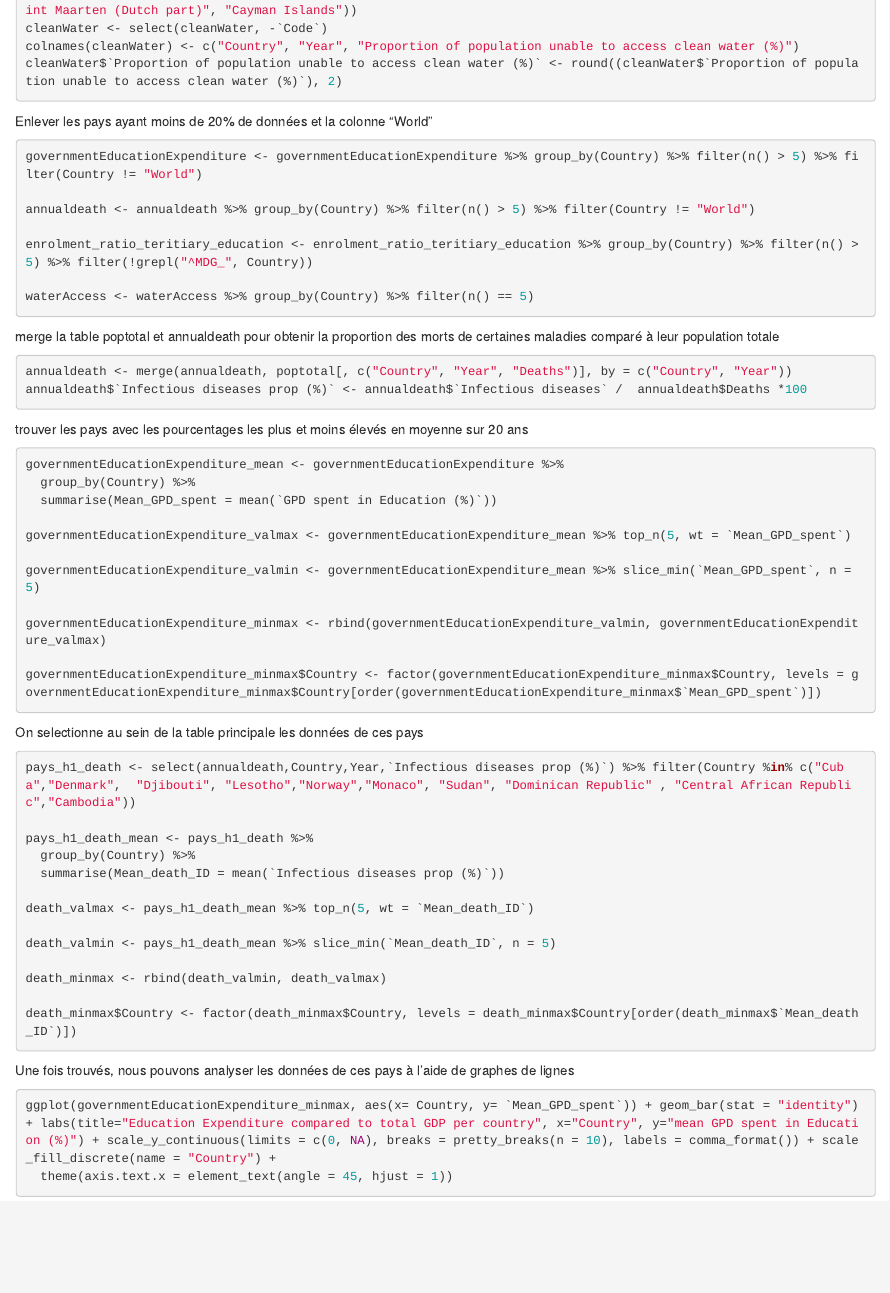
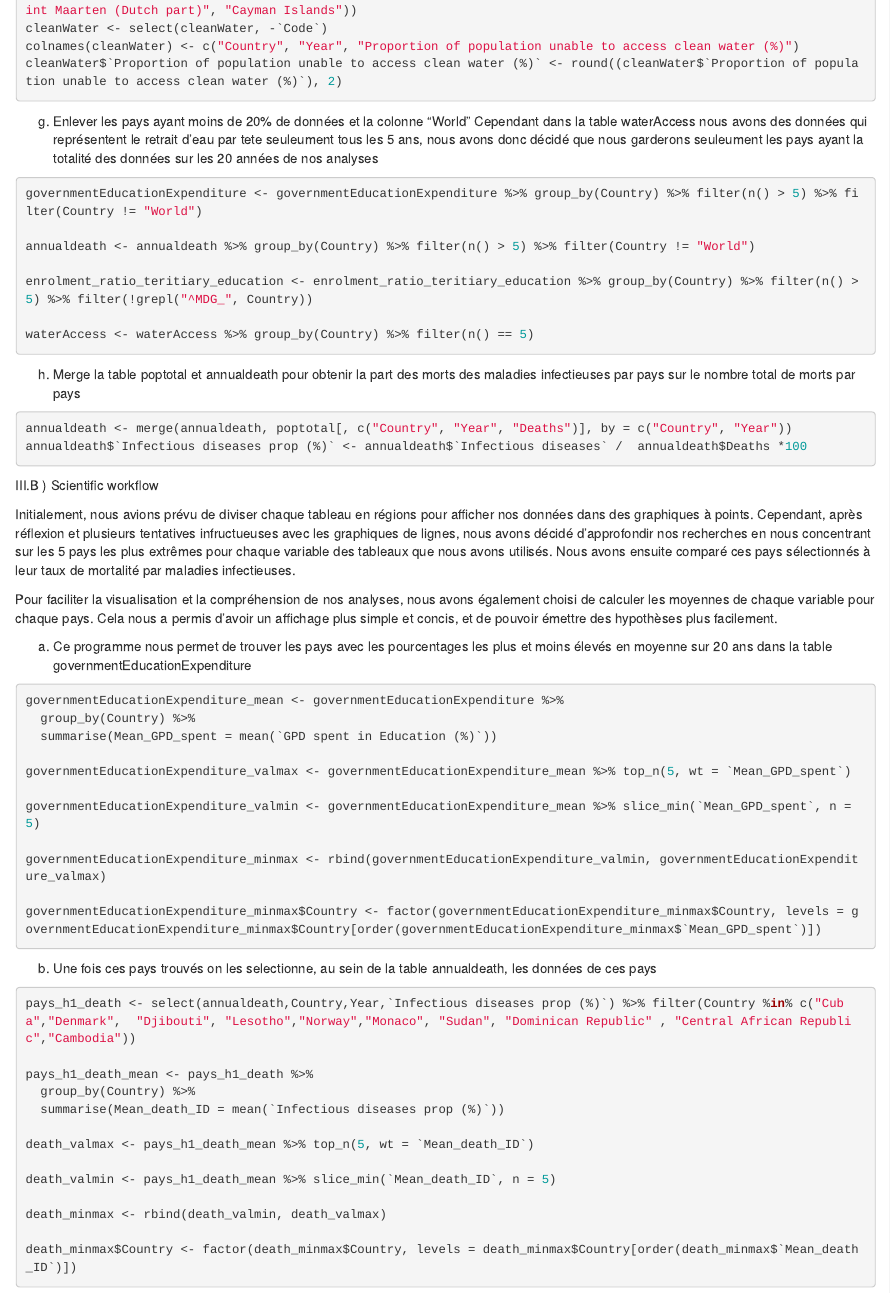
Before and after one commit to l3miage-oukkaly/projetModelStat, an R Markdown document (rmd/anual_number_of_death.rmd): the page in a window 1100 px wide, from 2960 px down before the commit and from 2980 px down after it, so that both start at the same text. Rendered offline with R 4.5, knitr and Pandoc, with nearby package versions; some code elsewhere in the file could not run offline.

Commit message:
explications

````diff
--- a/rmd/anual_number_of_death.rmd
+++ b/rmd/anual_number_of_death.rmd
@@ -109,7 +112,8 @@ colnames(cleanWater) <- c("Country", "Year", "Proportion of population unable to
 cleanWater$`Proportion of population unable to access clean water (%)` <- round((cleanWater$`Proportion of population unable to access clean water (%)`), 2)
 ```
 
-Enlever les pays ayant moins de 20% de données et la colonne "World"
+g) Enlever les pays ayant moins de 20% de données et la colonne "World"
+Cependant dans la table waterAccess nous avons des données qui représentent le retrait d'eau par tete seuleument tous les 5 ans, nous avons donc décidé que nous garderons seuleument les pays ayant la totalité des données sur les 20 années de nos analyses
 ```{r}
 governmentEducationExpenditure <- governmentEducationExpenditure %>% group_by(Country) %>% filter(n() > 5) %>% filter(Country != "World")
 
@@ -121,7 +125,7 @@ waterAccess <- waterAccess %>% group_by(Country) %>% filter(n() == 5)
 
 ```
 
-merge la table poptotal et annualdeath pour obtenir la proportion des morts de certaines maladies comparé à leur population totale
+h) Merge la table poptotal et annualdeath pour obtenir la part des morts des maladies infectieuses par pays sur le nombre total de morts par pays
 ```{r}
 
 annualdeath <- merge(annualdeath, poptotal[, c("Country", "Year", "Deaths")], by = c("Country", "Year"))
@@ -130,7 +134,14 @@ annualdeath$`Infectious diseases prop (%)` <- annualdeath$`Infectious diseases`
 
 ```
 
-trouver les pays avec les pourcentages les plus et moins élevés en moyenne sur 20 ans
+
+III.B ) Scientific workflow
+
+Initialement, nous avions prévu de diviser chaque tableau en régions pour afficher nos données dans des graphiques à points. Cependant, après réflexion et plusieurs tentatives infructueuses avec les graphiques de lignes, nous avons décidé d'approfondir nos recherches en nous concentrant sur les 5 pays les plus extrêmes pour chaque variable des tableaux que nous avons utilisés. Nous avons ensuite comparé ces pays sélectionnés à leur taux de mortalité par maladies infectieuses.
+
+Pour faciliter la visualisation et la compréhension de nos analyses, nous avons également choisi de calculer les moyennes de chaque variable pour chaque pays. Cela nous a permis d'avoir un affichage plus simple et concis, et de pouvoir émettre des hypothèses plus facilement.
+
+a) Ce programme nous permet de trouver les pays avec les pourcentages les plus et moins élevés en moyenne sur 20 ans dans la table governmentEducationExpenditure
 ```{r}
 governmentEducationExpenditure_mean <- governmentEducationExpenditure %>%
   group_by(Country) %>%
@@ -145,7 +156,8 @@ governmentEducationExpenditure_minmax <- rbind(governmentEducationExpenditure_va
 governmentEducationExpenditure_minmax$Country <- factor(governmentEducationExpenditure_minmax$Country, levels = governmentEducationExpenditure_minmax$Country[order(governmentEducationExpenditure_minmax$`Mean_GPD_spent`)])
 
 ```
-On selectionne au sein de la table principale les données de ces pays
+
+b) Une fois ces pays trouvés on les selectionne, au sein de la table annualdeath, les données de ces pays
 ```{r}
 
 pays_h1_death <- select(annualdeath,Country,Year,`Infectious diseases prop (%)`) %>% filter(Country %in% c("Cuba","Denmark",  "Djibouti", "Lesotho","Norway","Monaco", "Sudan", "Dominican Republic" , "Central African Republic","Cambodia"))
@@ -163,7 +175,8 @@ death_minmax <- rbind(death_valmin, death_valmax)
 death_minmax$Country <- factor(death_minmax$Country, levels = death_minmax$Country[order(death_minmax$`Mean_death_ID`)])
 
 ```
-Une fois trouvés, nous pouvons analyser les données de ces pays à l'aide de graphes de lignes
+
+Une fois trouvés, nous pouvons analyser les données de ces pays à l'aide de graphes à barres.
 
 
 
````
Also changed, not shown: rmd/anual_number_of_death.rmd (7 more changed lines).
